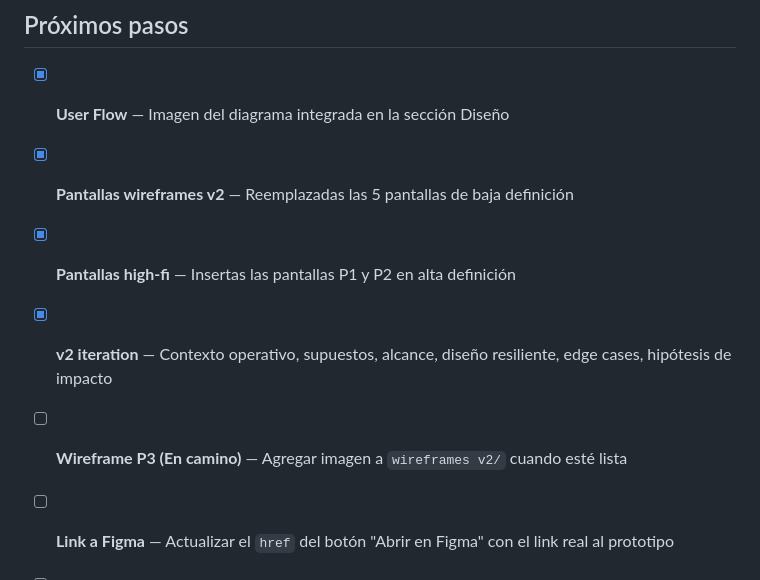
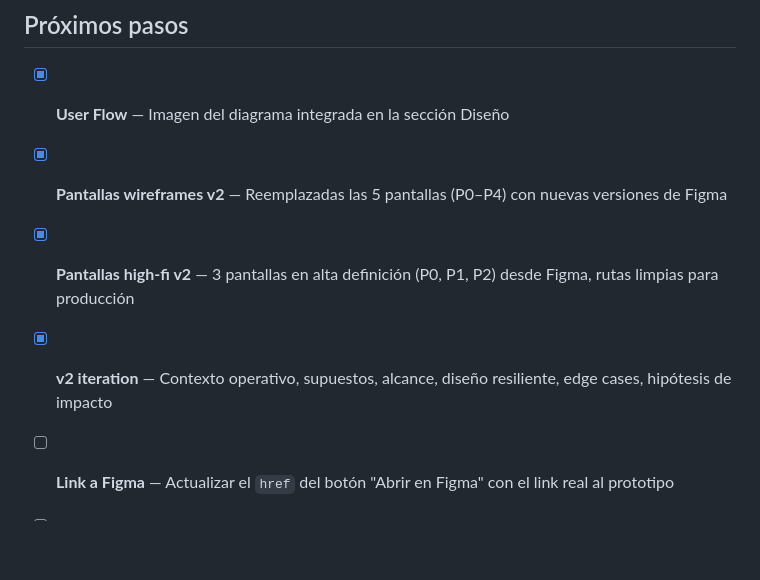
Before and after one commit to mferracani/MELI-UX-Challenge, a Markdown page: 04 — Iteración/Desarrollo — Changelog.md, the part around one of its changes. Rendered like a GitHub page; blank space fills up the shorter version.

```diff
--- a/04 — Iteración/Desarrollo — Changelog.md
+++ b/04 — Iteración/Desarrollo — Changelog.md
@@ -173,9 +196,8 @@ MELI/
 ## Próximos pasos
 
 - [x] **User Flow** — Imagen del diagrama integrada en la sección Diseño
-- [x] **Pantallas wireframes v2** — Reemplazadas las 5 pantallas de baja definición
-- [x] **Pantallas high-fi** — Insertas las pantallas P1 y P2 en alta definición
+- [x] **Pantallas wireframes v2** — Reemplazadas las 5 pantallas (P0–P4) con nuevas versiones de Figma
+- [x] **Pantallas high-fi v2** — 3 pantallas en alta definición (P0, P1, P2) desde Figma, rutas limpias para producción
 - [x] **v2 iteration** — Contexto operativo, supuestos, alcance, diseño resiliente, edge cases, hipótesis de impacto
-- [ ] **Wireframe P3 (En camino)** — Agregar imagen a `wireframes v2/` cuando esté lista
 - [ ] **Link a Figma** — Actualizar el `href` del botón "Abrir en Figma" con el link real al prototipo
 - [ ] **Testing** — Documentar resultados de tests de usabilidad (si aplica)
```
Also changed, not shown: other parts of 04 — Iteración/Desarrollo — Changelog.md (+23 -0 lines).
